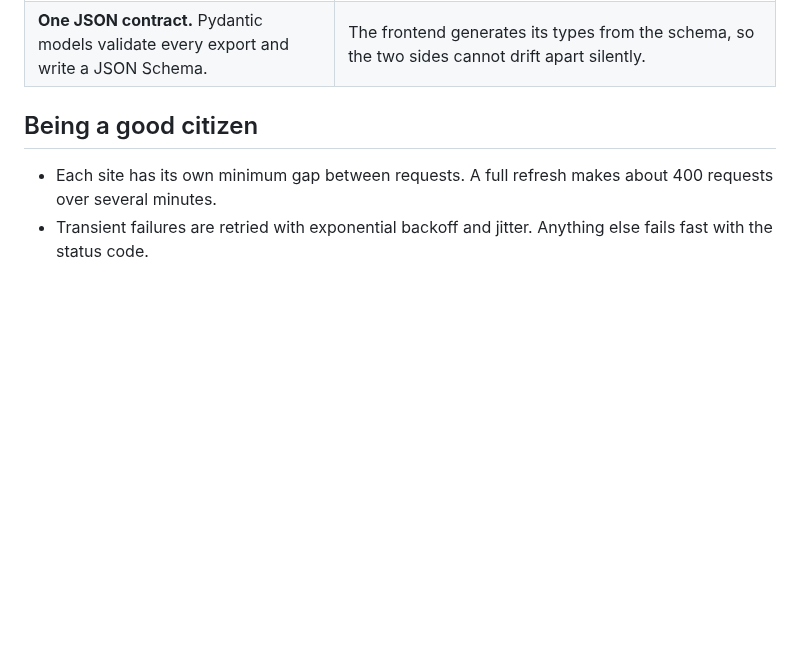
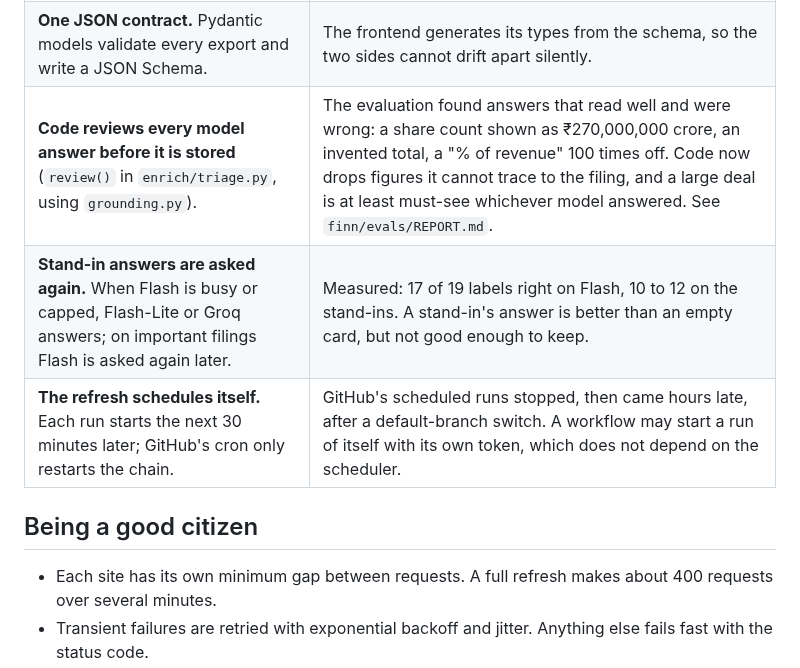
Before and after one commit to vatsal3512/finn, a Markdown page: docs/ARCHITECTURE.md, the part around the change. GitHub-like rendering; blank space fills up the shorter version.

Commit message:
Docs: the review step, stand-in re-asks and the self-scheduling refresh
The architecture doc's decisions table gains the three design changes the evaluation
led to, and the diagram and README now say the refresh runs around the clock.

```diff
--- a/docs/ARCHITECTURE.md
+++ b/docs/ARCHITECTURE.md
@@ -69,6 +69,9 @@ on one domain (decision D21).
 | **Only three annual-report sections are located.** These are the auditor's report, contingent liabilities and related-party transactions. | These carry the risk signals for the bear case. Parsing hundreds of other pages adds cost, not insight. |
 | **screener.in is an index, not the record.** | Its tables are a cross-check and a source for cash-flow history. The documents themselves are fetched from BSE or the company. Its pages are cached for 12 hours and never committed, per its personal-use terms. |
 | **One JSON contract.** Pydantic models validate every export and write a JSON Schema. | The frontend generates its types from the schema, so the two sides cannot drift apart silently. |
+| **Code reviews every model answer before it is stored** (`review()` in `enrich/triage.py`, using `grounding.py`). | The evaluation found answers that read well and were wrong: a share count shown as ₹270,000,000 crore, an invented total, a "% of revenue" 100 times off. Code now drops figures it cannot trace to the filing, and a large deal is at least must-see whichever model answered. See `finn/evals/REPORT.md`. |
+| **Stand-in answers are asked again.** When Flash is busy or capped, Flash-Lite or Groq answers; on important filings Flash is asked again later. | Measured: 17 of 19 labels right on Flash, 10 to 12 on the stand-ins. A stand-in's answer is better than an empty card, but not good enough to keep. |
+| **The refresh schedules itself.** Each run starts the next 30 minutes later; GitHub's cron only restarts the chain. | GitHub's scheduled runs stopped, then came hours late, after a default-branch switch. A workflow may start a run of itself with its own token, which does not depend on the scheduler. |
 
 ## Being a good citizen
 
```
Also changed, not shown: README.md (+1 -1 lines), docs/architecture.png, 1 other file.
